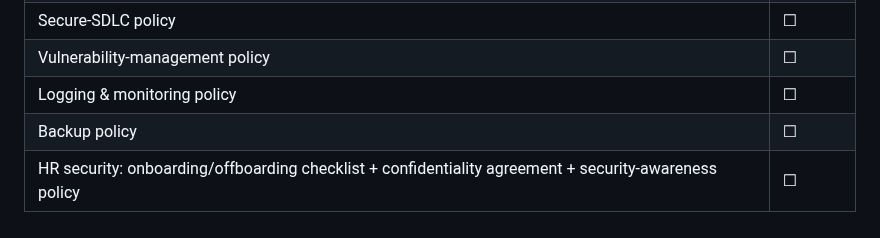
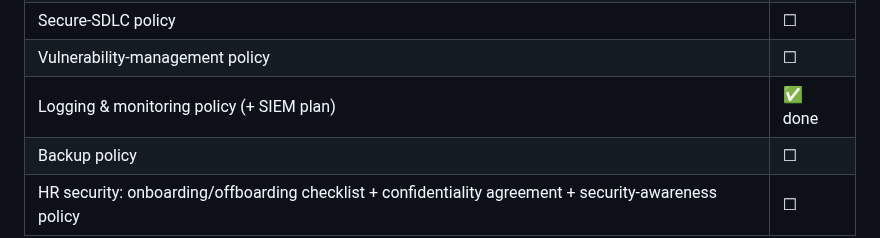
Before and after one commit to hpadilla16/RideFleetManagement, a Markdown page: doc/compliance-roadmap-soc2-2026-08-23.md, the part around the change. GitHub-like rendering.

```diff
--- a/doc/compliance-roadmap-soc2-2026-08-23.md
+++ b/doc/compliance-roadmap-soc2-2026-08-23.md
@@ -83,7 +83,7 @@ in ~2–3 months.*
 | Acceptable-use policy | ☐ |
 | Secure-SDLC policy | ☐ |
 | Vulnerability-management policy | ☐ |
-| Logging & monitoring policy | ☐ |
+| Logging & monitoring policy (+ SIEM plan) | ✅ done |
 | Backup policy | ☐ |
 | HR security: onboarding/offboarding checklist + confidentiality agreement + security-awareness policy | ☐ |
 
```
Also changed, not shown: doc/field-level-pii-encryption-design-2026-08-23.md (added, +78 -0 lines), doc/logging-monitoring-siem-plan-2026-08-23.md (added, +66 -0 lines).
